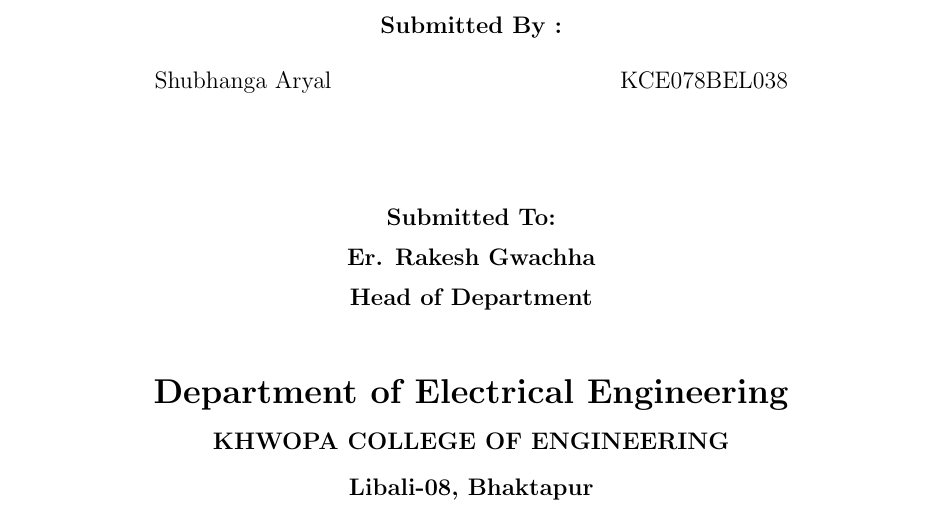
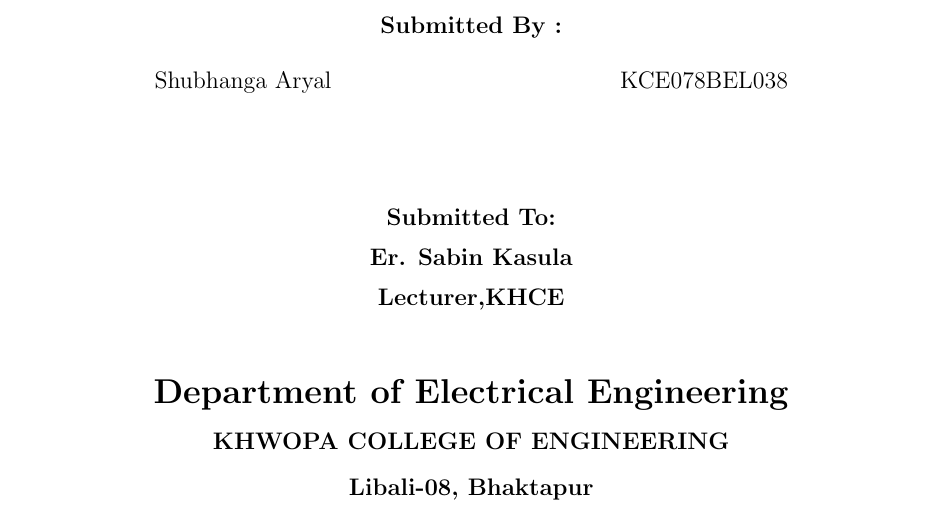
Before and after one commit to rustturf/Compensation-of-symmetrical-transmission-line, a LaTeX document (LAB1.tex): part of page 1 of 8, cut so that both start at the same text. Compiled offline with pdfLaTeX.

Commit message:
made some changes to the file

```diff
--- a/LAB1.tex
+++ b/LAB1.tex
@@ -57,8 +57,8 @@
 \vspace*{1cm}
 \begin{center}
     \textbf{Submitted To: }\\[0.2cm]
-    \textbf{Er. Rakesh Gwachha}\\[0.2cm]
-    \textbf{Head of Department}
+    \textbf{Er. Sabin Kasula}\\[0.2cm]
+    \textbf{Lecturer,KHCE}
 \end{center}
 \vspace{0.3cm}
 \begin{center}
```
Also changed, not shown: LAB1.pdf, 1 other file.
